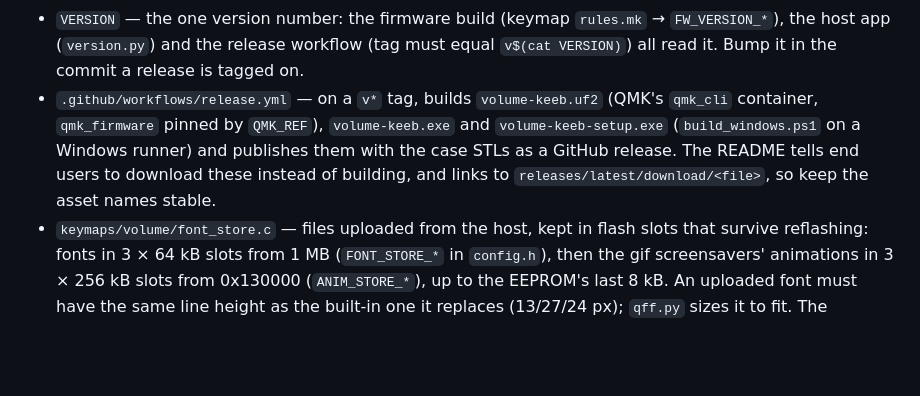
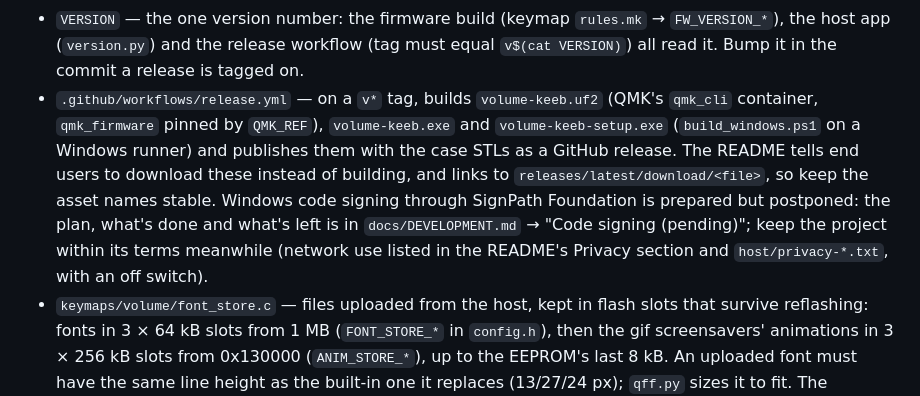
Before and after one commit to joaopedropio/volume-keeb, a Markdown page: CLAUDE.md, the part around the change. Rendered like a GitHub page; blank space fills up the shorter version.

```diff
--- a/CLAUDE.md
+++ b/CLAUDE.md
@@ -20,7 +20,7 @@ Sibling project to [single-keeyb](https://github.com/joaopedropio/single-keeyb)
 - `install.sh` — the Linux host setup for end users: distro packages (apt/pacman/dnf, pip fallback for pystray), the udev rule, the systemd user unit pointed at the clone, an app-menu entry. `--uninstall` undoes it. Windows uses `host/build_windows.ps1` instead.
 - `flash.sh` — builds the firmware, reboots the running knob into BOOTSEL over Raw HID (`volume_sync.py --bootloader`), waits for `RPI-RP2` and copies the UF2. `--no-build` skips the build; a `.uf2` path as the argument flashes that file instead (how end users update from a release).
 - `VERSION` — the one version number: the firmware build (keymap `rules.mk` → `FW_VERSION_*`), the host app (`version.py`) and the release workflow (tag must equal `v$(cat VERSION)`) all read it. Bump it in the commit a release is tagged on.
-- `.github/workflows/release.yml` — on a `v*` tag, builds `volume-keeb.uf2` (QMK's `qmk_cli` container, `qmk_firmware` pinned by `QMK_REF`), `volume-keeb.exe` and `volume-keeb-setup.exe` (`build_windows.ps1` on a Windows runner) and publishes them with the case STLs as a GitHub release. The README tells end users to download these instead of building, and links to `releases/latest/download/<file>`, so keep the asset names stable.
+- `.github/workflows/release.yml` — on a `v*` tag, builds `volume-keeb.uf2` (QMK's `qmk_cli` container, `qmk_firmware` pinned by `QMK_REF`), `volume-keeb.exe` and `volume-keeb-setup.exe` (`build_windows.ps1` on a Windows runner) and publishes them with the case STLs as a GitHub release. The README tells end users to download these instead of building, and links to `releases/latest/download/<file>`, so keep the asset names stable. Windows code signing through SignPath Foundation is prepared but postponed: the plan, what's done and what's left is in `docs/DEVELOPMENT.md` → "Code signing (pending)"; keep the project within its terms meanwhile (network use listed in the README's Privacy section and `host/privacy-*.txt`, with an off switch).
 - `keymaps/volume/font_store.c` — files uploaded from the host, kept in flash slots that survive reflashing: fonts in 3 × 64 kB slots from 1 MB (`FONT_STORE_*` in `config.h`), then the gif screensavers' animations in 3 × 256 kB slots from 0x130000 (`ANIM_STORE_*`), up to the EEPROM's last 8 kB. An uploaded font must have the same line height as the built-in one it replaces (13/27/24 px); `qff.py` sizes it to fit. The animation format ("KVA1": RGB565 palette + per-frame runs with skips against the previous frame) is described above `keymap.c`'s `anim_parse()`, and `web/kva.js` writes it; keep the two in sync.
 - `qmk/waveshare_rp2040_zero_volume/graphics/*.qff.c` — Quantum Painter fonts, regenerated (not hand-edited) with `qmk painter-make-font-image` + `qmk painter-convert-font-image` from DejaVu Sans Mono; see the header comment each file carries for the exact invocation.
 
```
Also changed, not shown: docs/DEVELOPMENT.md (+21 -0 lines).
